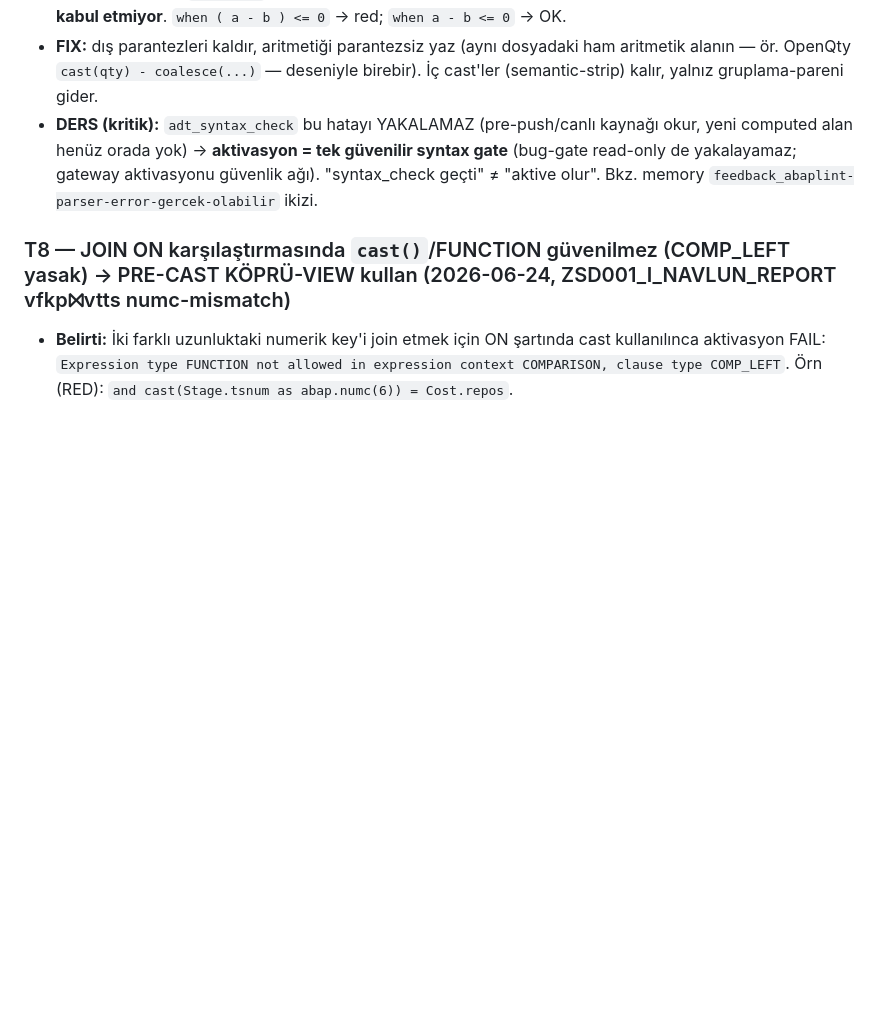
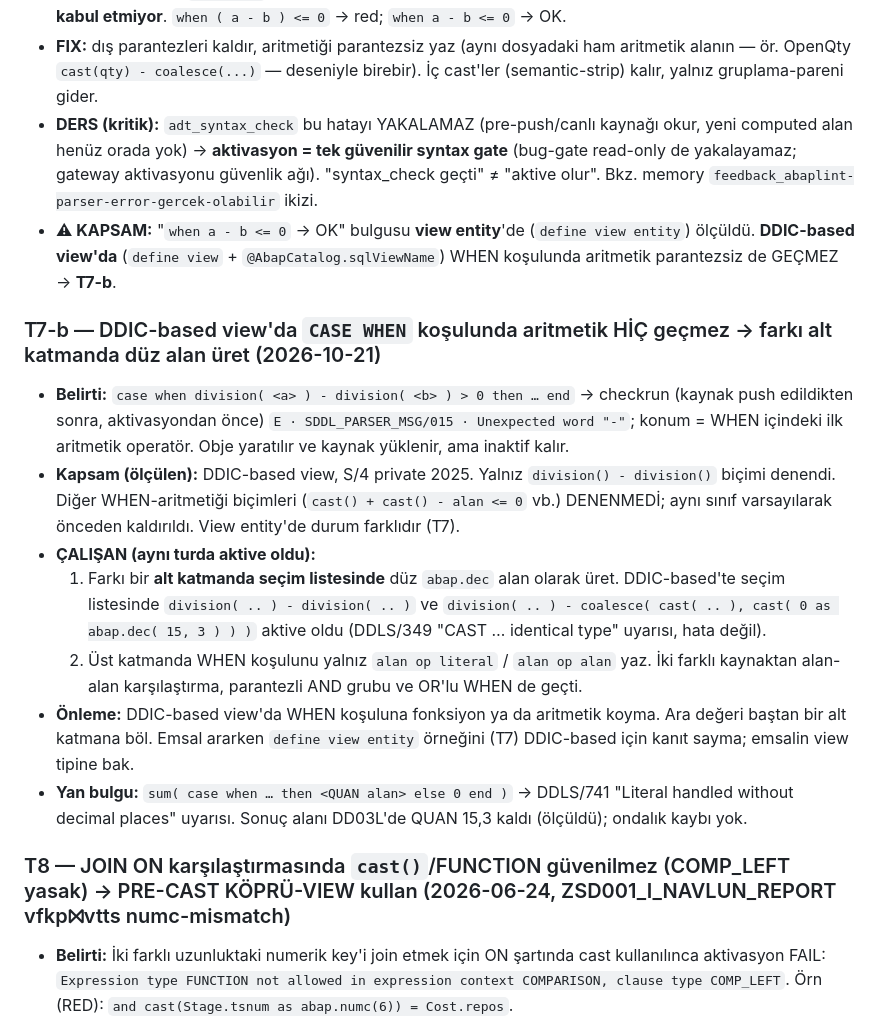
Before and after one commit to ix-works/DEV_CORE, a Markdown page: playbook/adt-cds.md, the part around the change. Rendered like a GitHub page; blank space fills up the shorter version.

Commit message:
playbook adt-cds: T7 kapsamı view entity; T7-b DDIC-based WHEN koşulunda aritmetik geçmez (#367)
DDIC-based view'da `case when division(..) - division(..) > 0` checkrun'da
SDDL_PARSER_MSG/015 ile düştü. Çalışan yol: farkı alt katmanda seçim
listesinde düz alan üret, WHEN'i alan op literal / alan op alan yaz.


Claude-Session: https://claude.ai/code/session_01SGzcGyFTUREfJ6SjNW7SMG

Co-authored-by: D_OYILMAZ <275911943+ozgurylmz34-cloud@users.noreply.github.com>
Co-authored-by: Claude Opus 5.5 (1M context) <noreply@anthropic.com>

```diff
--- a/playbook/adt-cds.md
+++ b/playbook/adt-cds.md
@@ -611,6 +611,16 @@ Bir `define view entity ... union all ...` yazarken SAP 3 kuralı tek tek dayat
 - **Kök neden:** CDS `CASE WHEN`'de karşılaştırmanın SOL tarafındaki aritmetik ifadeyi **parantezle gruplamayı kabul etmiyor**. `when ( a - b ) <= 0` → red; `when a - b <= 0` → OK.
 - **FIX:** dış parantezleri kaldır, aritmetiği parantezsiz yaz (aynı dosyadaki ham aritmetik alanın — ör. OpenQty `cast(qty) - coalesce(...)` — deseniyle birebir). İç cast'ler (semantic-strip) kalır, yalnız gruplama-pareni gider.
 - **DERS (kritik):** `adt_syntax_check` bu hatayı YAKALAMAZ (pre-push/canlı kaynağı okur, yeni computed alan henüz orada yok) → **aktivasyon = tek güvenilir syntax gate** (bug-gate read-only de yakalayamaz; gateway aktivasyonu güvenlik ağı). "syntax_check geçti" ≠ "aktive olur". Bkz. memory `feedback_abaplint-parser-error-gercek-olabilir` ikizi.
+- **⚠ KAPSAM:** "`when a - b <= 0` → OK" bulgusu **view entity**'de (`define view entity`) ölçüldü. **DDIC-based view'da** (`define view` + `@AbapCatalog.sqlViewName`) WHEN koşulunda aritmetik parantezsiz de GEÇMEZ → **T7-b**.
+
+### T7-b — DDIC-based view'da `CASE WHEN` koşulunda aritmetik HİÇ geçmez → farkı alt katmanda düz alan üret (2026-10-21)
+- **Belirti:** `case when division( <a> ) - division( <b> ) > 0 then … end` → checkrun (kaynak push edildikten sonra, aktivasyondan önce) `E · SDDL_PARSER_MSG/015 · Unexpected word "-"`; konum = WHEN içindeki ilk aritmetik operatör. Obje yaratılır ve kaynak yüklenir, ama inaktif kalır.
+- **Kapsam (ölçülen):** DDIC-based view, S/4 private 2025. Yalnız `division() - division()` biçimi denendi. Diğer WHEN-aritmetiği biçimleri (`cast() + cast() - alan <= 0` vb.) DENENMEDİ; aynı sınıf varsayılarak önceden kaldırıldı. View entity'de durum farklıdır (T7).
+- **ÇALIŞAN (aynı turda aktive oldu):**
+  1. Farkı bir **alt katmanda seçim listesinde** düz `abap.dec` alan olarak üret. DDIC-based'te seçim listesinde `division( .. ) - division( .. )` ve `division( .. ) - coalesce( cast( .. ), cast( 0 as abap.dec( 15, 3 ) ) )` aktive oldu (DDLS/349 "CAST … identical type" uyarısı, hata değil).
+  2. Üst katmanda WHEN koşulunu yalnız `alan op literal` / `alan op alan` yaz. İki farklı kaynaktan alan-alan karşılaştırma, parantezli AND grubu ve OR'lu WHEN de geçti.
+- **Önleme:** DDIC-based view'da WHEN koşuluna fonksiyon ya da aritmetik koyma. Ara değeri baştan bir alt katmana böl. Emsal ararken `define view entity` örneğini (T7) DDIC-based için kanıt sayma; emsalin view tipine bak.
+- **Yan bulgu:** `sum( case when … then <QUAN alan> else 0 end )` → DDLS/741 "Literal handled without decimal places" uyarısı. Sonuç alanı DD03L'de QUAN 15,3 kaldı (ölçüldü); ondalık kaybı yok.
 
 ### T8 — JOIN ON karşılaştırmasında `cast()`/FUNCTION güvenilmez (COMP_LEFT yasak) → PRE-CAST KÖPRÜ-VIEW kullan (2026-06-24, ZSD001_I_NAVLUN_REPORT vfkp⨝vtts numc-mismatch)
 - **Belirti:** İki farklı uzunluktaki numerik key'i join etmek için ON şartında cast kullanılınca aktivasyon FAIL: `Expression type FUNCTION not allowed in expression context COMPARISON, clause type COMP_LEFT`. Örn (RED): `and cast(Stage.tsnum as abap.numc(6)) = Cost.repos`.
```
